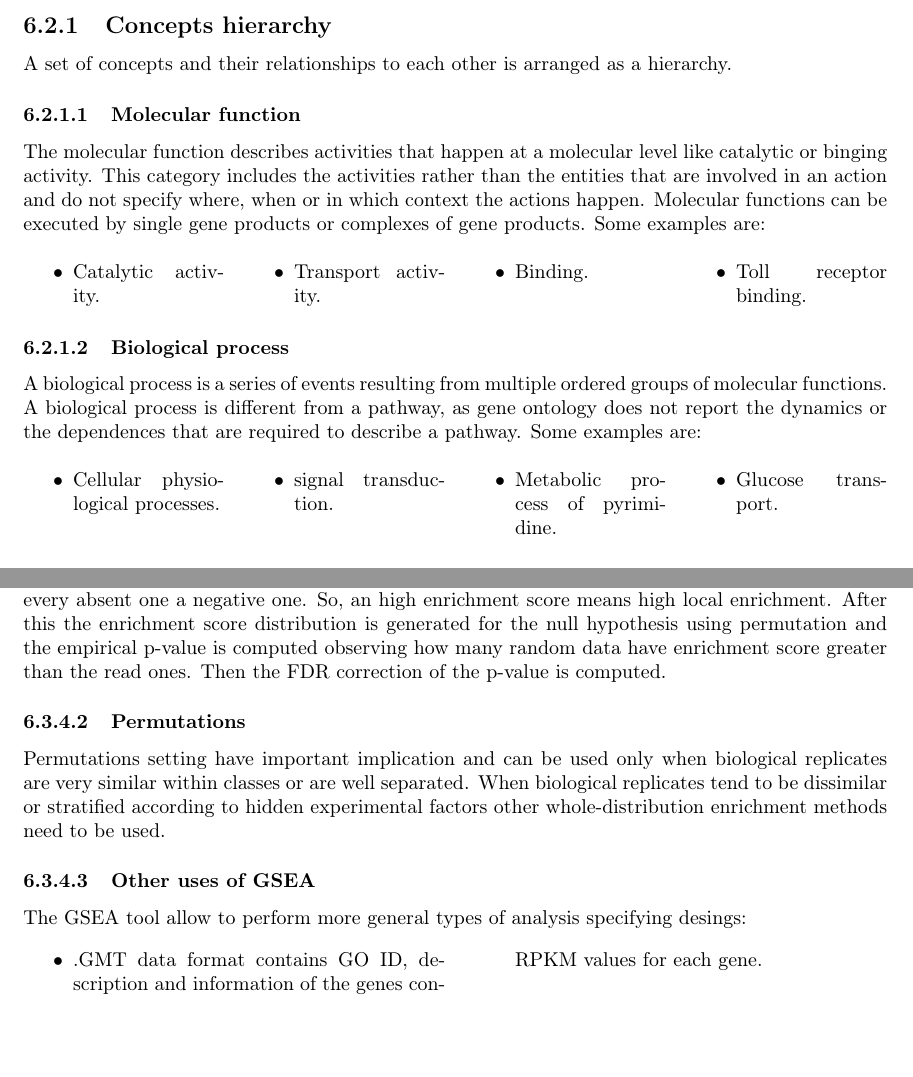
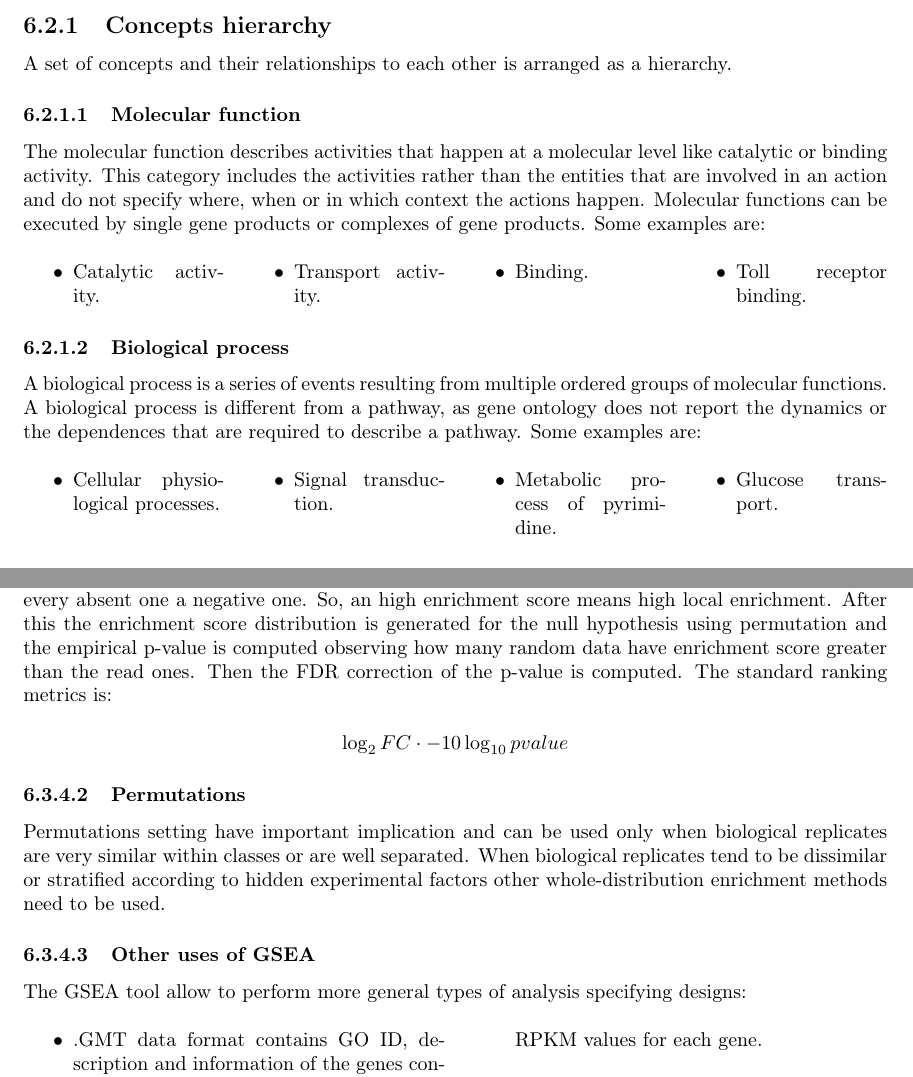
Before and after one commit to Elisshaze/bioinformatic-resources, a LaTeX thesis (principal.tex, which reads chapters/06/gene-set-enrichment.tex): two parts of pages 28 and 31 of 45, joined at a grey line, cut so that both start at the same text, the shorter picture padded with empty space. Compiled offline with pdfLaTeX.

Commit message:
Correction chapter 6 gene set enrichment

```diff
--- a/chapters/06/gene-set-enrichment.tex
+++ b/chapters/06/gene-set-enrichment.tex
@@ -47,7 +47,7 @@ A gene ontology is a way to capture biological knowledge for individual gene pro
 	A set of concepts and their relationships to each other is arranged as a hierarchy.
 
 		\subsubsection{Molecular function}
-		The molecular function describes activities that happen at a molecular level like catalytic or binging activity.
+		The molecular function describes activities that happen at a molecular level like catalytic or binding activity.
 		This category includes the activities rather than the entities that are involved in an action and do not specify where, when or in which context the actions happen.
 		Molecular functions can be executed by single gene products or complexes of gene products.
 		Some examples are:
@@ -69,7 +69,7 @@ A gene ontology is a way to capture biological knowledge for individual gene pro
 		\begin{multicols}{4}
 			\begin{itemize}
 				\item Cellular physiological processes.
-				\item signal transduction.
+				\item Signal transduction.
 				\item Metabolic process of pyrimidine.
 				\item Glucose transport.
 			\end{itemize}
@@ -228,13 +228,16 @@ A gene ontology is a way to capture biological knowledge for individual gene pro
 		So, an high enrichment score means high local enrichment.
 		After this the enrichment score distribution is generated for the null hypothesis using permutation and the empirical p-value is computed observing how many random data have enrichment score greater than the read ones.
 		Then the FDR correction of the p-value is computed.
+		The standard ranking metrics is:
+
+		$$\log_2 FC\cdot -10\log_{10} pvalue$$
 
 		\subsubsection{Permutations}
 		Permutations setting have important implication and can be used only when biological replicates are very similar within classes or are well separated.
 		When biological replicates tend to be dissimilar or stratified according to hidden experimental factors other whole-distribution enrichment methods need to be used.
 
 		\subsubsection{Other uses of GSEA}
-		The GSEA tool allow to perform more general types of analysis specifying desings:
+		The GSEA tool allow to perform more general types of analysis specifying designs:
 
 		\begin{multicols}{2}
 			\begin{itemize}
```
Also changed, not shown: chapters/06/gene-set-enrichment.tex (6 more changed lines), 3 other files.
